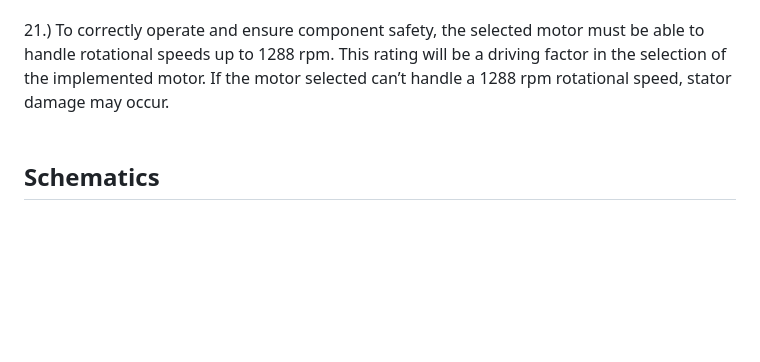
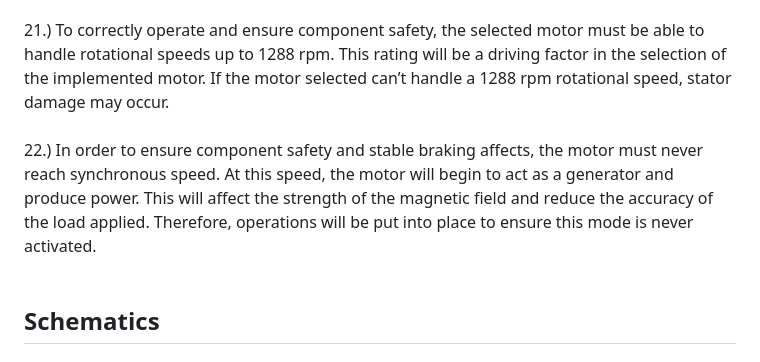
Before and after one commit to Dylan2432/S24_Team3_EV_Motorcycle_Chassis_Dynamometer, a Markdown page: Documentation/Signoffs/Dylan-Scruggs-Brake-Subsystem-Signoff.md, the part around one of its changes. Drawn GitHub-style; blank space fills up the shorter version.

```diff
--- a/Documentation/Signoffs/Dylan-Scruggs-Brake-Subsystem-Signoff.md
+++ b/Documentation/Signoffs/Dylan-Scruggs-Brake-Subsystem-Signoff.md
@@ -16,6 +16,7 @@
 5.) This system will follow all relevant codes and standards listed in the conceptual design and proposal. One standard with a high magnitude of importance that will be met throughout this design is NFPA 79 – 10.7.1. This standard encompasses that any electrically operated industrial device must possess an emergency stop. This will be implemented through the collaboration of both this system as well as mechanical design.<br><br>
 20.) To ensure safety and the selected motor’s ability to handle to maximum expected torque value, the maximum applied torque with an extra 20% must be within the component’s torque range. This comes out to a maximum torque of 31.13 lb-ft. This value will be used within the torque evaluation to determine the most suitable motor.<br><br>
 21.) To correctly operate and ensure component safety, the selected motor must be able to handle rotational speeds up to 1288 rpm. This rating will be a driving factor in the selection of the implemented motor. If the motor selected can’t handle a 1288 rpm rotational speed, stator damage may occur.<br><br>
+22.) In order to ensure component safety and stable braking affects, the motor must never reach synchronous speed. At this speed, the motor will begin to act as a generator and produce power. This will affect the strength of the magnetic field and reduce the accuracy of the load applied. Therefore, operations will be put into place to ensure this mode is never activated.<br><br>
 
 ## Schematics
 ### Wiring Diagram of Dayton 3-Phase Induction Motor(9 Lead – WYE Connection)
```
Also changed, not shown: other parts of Documentation/Signoffs/Dylan-Scruggs-Brake-Subsystem-Signoff.md (+1 -1 lines).
